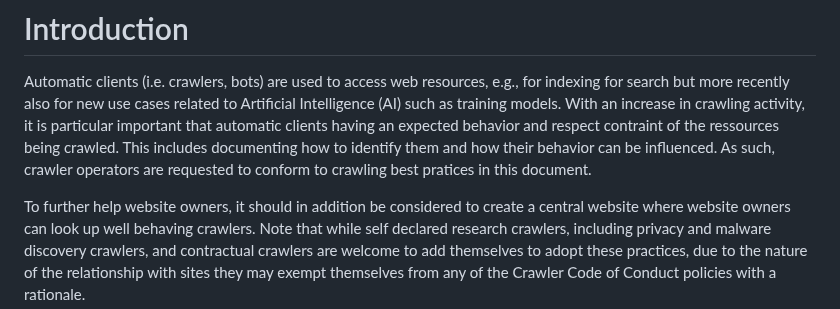
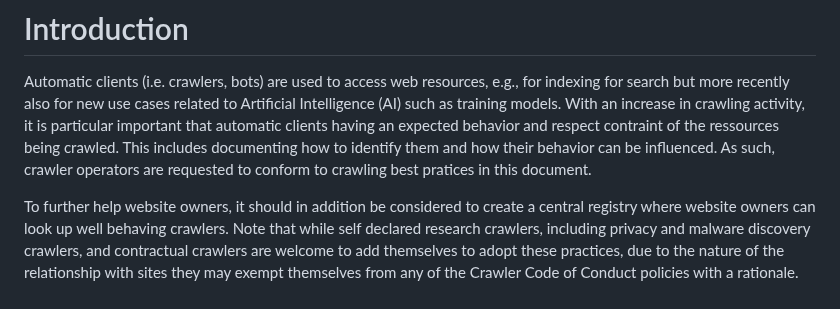
Before and after one commit to garyillyes/cbcp, a Markdown page: draft-illyes-cbcp.md, the part around the change. GitHub-like rendering.

Commit message:
Update draft-illyes-cbcp.md
Co-authored-by: mirjak <mirja.kuehlewind@ericsson.com>

```diff
--- a/draft-illyes-cbcp.md
+++ b/draft-illyes-cbcp.md
@@ -45,7 +45,7 @@ to conform to crawling best pratices in this document.
 
 To further help website owners,
 it should in addition be considered to create a central
-website where website owners can look up well behaving crawlers.
+registry where website owners can look up well behaving crawlers.
 Note that while self declared research crawlers, including privacy and malware discovery
 crawlers, and contractual crawlers are welcome to add themselves to adopt these practices,
 due to the nature of the relationship with sites they may exempt themselves from any of
```
